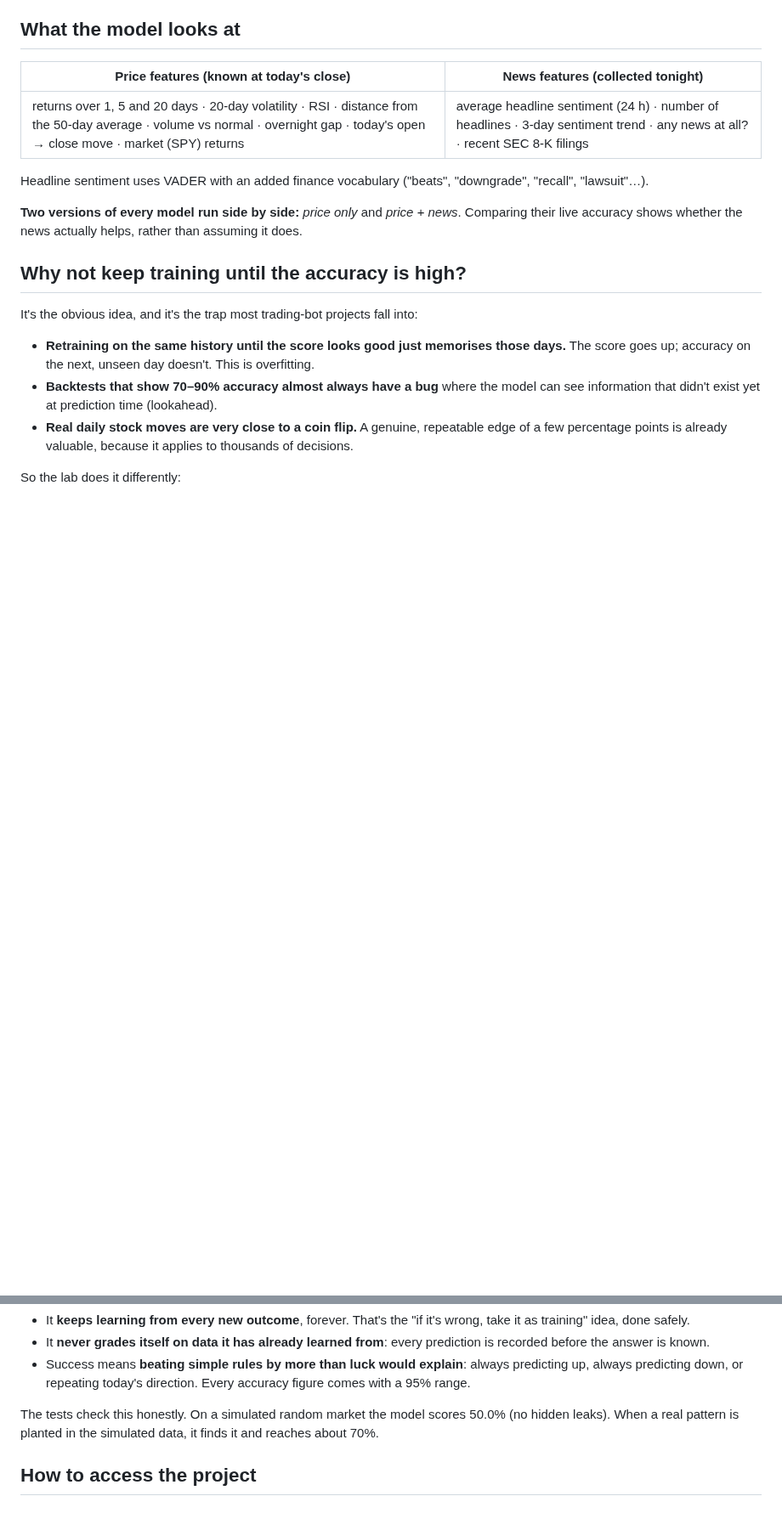
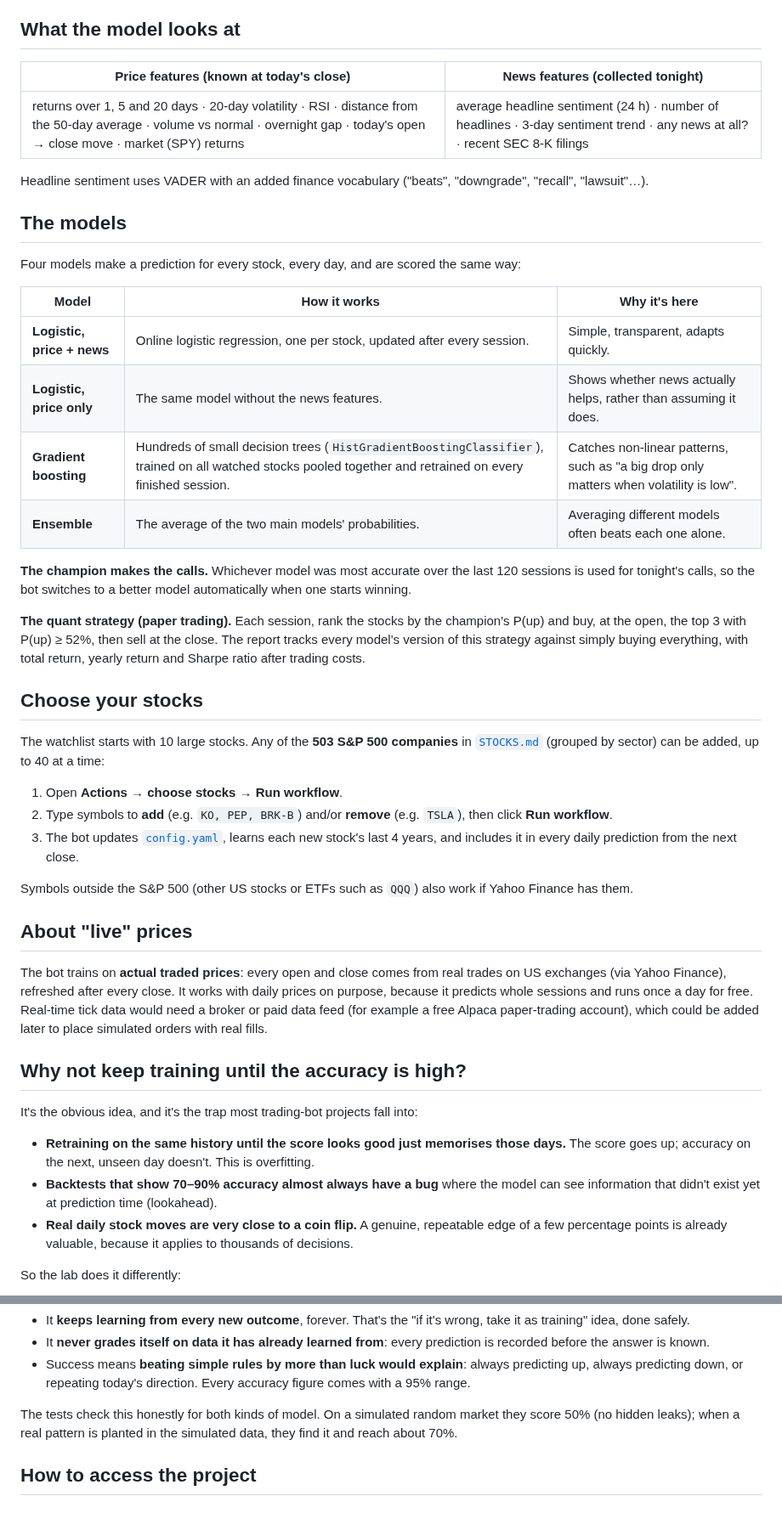
Before and after one commit to Stevnatsan/stock-prediction-lab, a Markdown page: README.md, 2 parts joined by grey strips. Shown at 85% size. Drawn GitHub-style; blank space fills up the shorter version.

```diff
--- a/README.md
+++ b/README.md
@@ -61,7 +68,34 @@ Sources without their key are skipped automatically. Any source that fails on a
 
 Headline sentiment uses VADER with an added finance vocabulary ("beats", "downgrade", "recall", "lawsuit"…).
 
-**Two versions of every model run side by side:** *price only* and *price + news*. Comparing their live accuracy shows whether the news actually helps, rather than assuming it does.
+## The models
+
+Four models make a prediction for every stock, every day, and are scored the same way:
+
+| Model | How it works | Why it's here |
+|---|---|---|
+| **Logistic, price + news** | Online logistic regression, one per stock, updated after every session. | Simple, transparent, adapts quickly. |
+| **Logistic, price only** | The same model without the news features. | Shows whether news actually helps, rather than assuming it does. |
+| **Gradient boosting** | Hundreds of small decision trees (`HistGradientBoostingClassifier`), trained on all watched stocks pooled together and retrained on every finished session. | Catches non-linear patterns, such as "a big drop only matters when volatility is low". |
+| **Ensemble** | The average of the two main models' probabilities. | Averaging different models often beats each one alone. |
+
+**The champion makes the calls.** Whichever model was most accurate over the last 120 sessions is used for tonight's calls, so the bot switches to a better model automatically when one starts winning.
+
+**The quant strategy (paper trading).** Each session, rank the stocks by the champion's P(up) and buy, at the open, the top 3 with P(up) ≥ 52%, then sell at the close. The report tracks every model's version of this strategy against simply buying everything, with total return, yearly return and Sharpe ratio after trading costs.
+
+## Choose your stocks
+
+The watchlist starts with 10 large stocks. Any of the **503 S&P 500 companies** in [`STOCKS.md`](STOCKS.md) (grouped by sector) can be added, up to 40 at a time:
+
+1. Open **Actions → choose stocks → Run workflow**.
+2. Type symbols to **add** (e.g. `KO, PEP, BRK-B`) and/or **remove** (e.g. `TSLA`), then click **Run workflow**.
+3. The bot updates [`config.yaml`](config.yaml), learns each new stock's last 4 years, and includes it in every daily prediction from the next close.
+
+Symbols outside the S&P 500 (other US stocks or ETFs such as `QQQ`) also work if Yahoo Finance has them.
+
+## About "live" prices
+
+The bot trains on **actual traded prices**: every open and close comes from real trades on US exchanges (via Yahoo Finance), refreshed after every close. It works with daily prices on purpose, because it predicts whole sessions and runs once a day for free. Real-time tick data would need a broker or paid data feed (for example a free Alpaca paper-trading account), which could be added later to place simulated orders with real fills.
 
 ## Why not keep training until the accuracy is high?
 
@@ -77,7 +111,7 @@ So the lab does it differently:
 - It **never grades itself on data it has already learned from**: every prediction is recorded before the answer is known.
 - Success means **beating simple rules by more than luck would explain**: always predicting up, always predicting down, or repeating today's direction. Every accuracy figure comes with a 95% range.
 
-The tests check this honestly. On a simulated random market the model scores 50.0% (no hidden leaks). When a real pattern is planted in the simulated data, it finds it and reaches about 70%.
+The tests check this honestly for both kinds of model. On a simulated random market they score 50% (no hidden leaks); when a real pattern is planted in the simulated data, they find it and reach about 70%.
 
 ## How to access the project
 
```
Also changed, not shown: other parts of README.md (+20 -10 lines), STOCKS.md (added, +585 -0 lines), reports/latest.md (+22 -16 lines), reports/paper_trading.png, reports/rolling_accuracy.png, 14 other files.
